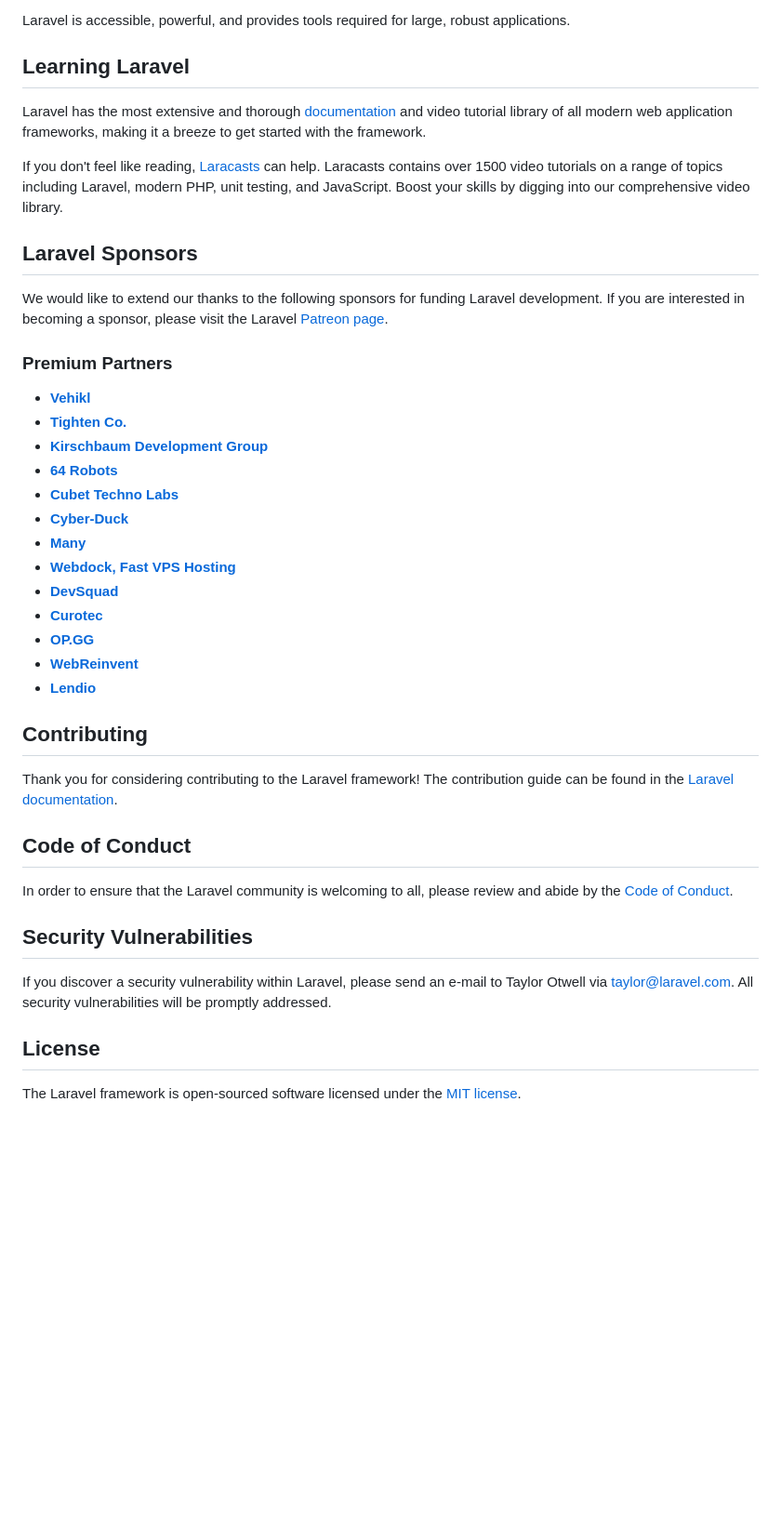
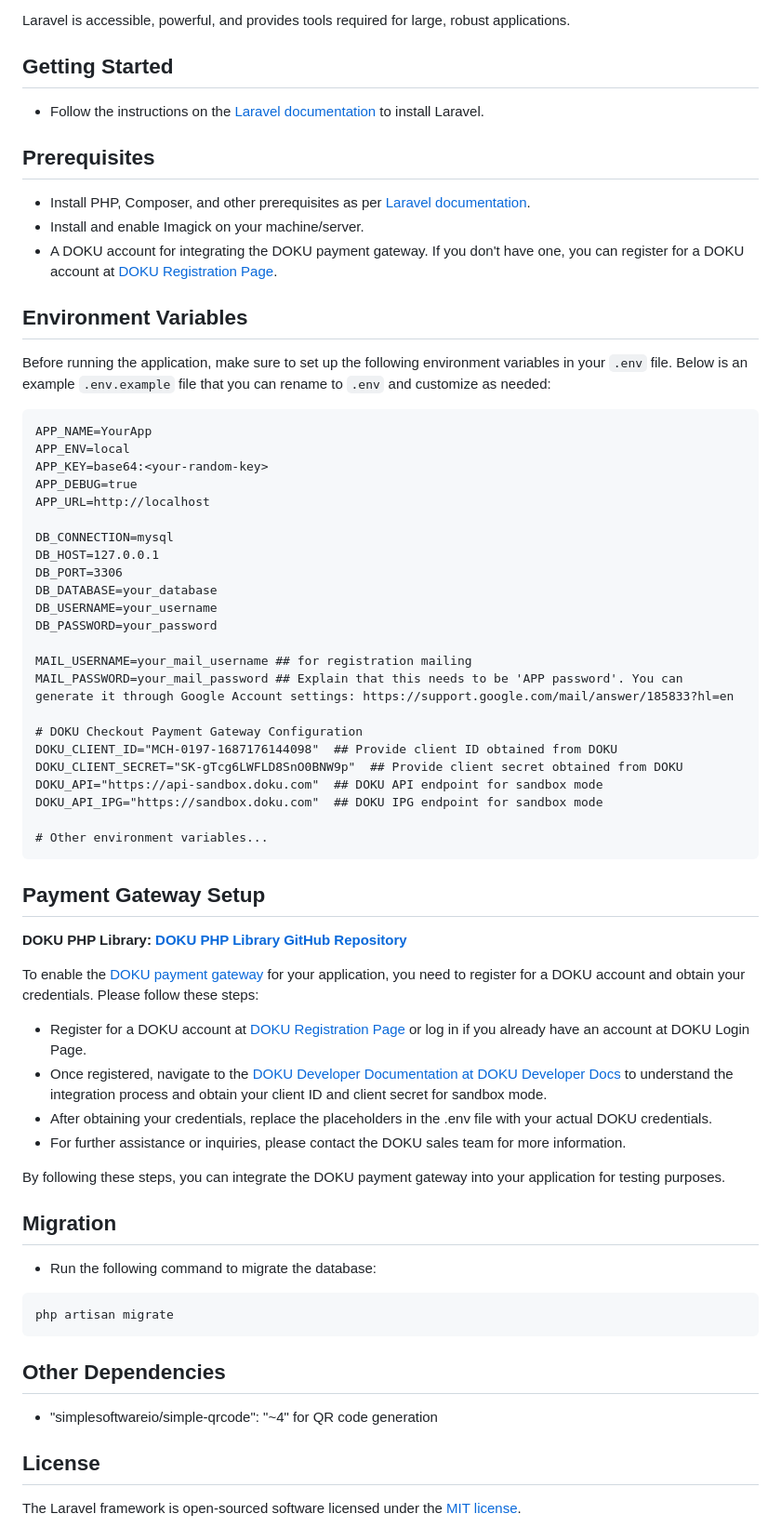
Before and after one commit to pandyatama17/depkesghwp, a Markdown page: README.md, the part around the change printed below. Shown: that part at 93% size. GitHub-like rendering; blank space fills up the shorter version.

`````diff
--- a/README.md
+++ b/README.md
@@ -21,43 +27,73 @@ Laravel is a web application framework with expressive, elegant syntax. We belie
 
 Laravel is accessible, powerful, and provides tools required for large, robust applications.
 
-## Learning Laravel
+## Getting Started
 
-Laravel has the most extensive and thorough [documentation](https://laravel.com/docs) and video tutorial library of all modern web application frameworks, making it a breeze to get started with the framework.
+- Follow the instructions on the [Laravel documentation](https://laravel.com/docs/installation) to install Laravel.
 
-If you don't feel like reading, [Laracasts](https://laracasts.com) can help. Laracasts contains over 1500 video tutorials on a range of topics including Laravel, modern PHP, unit testing, and JavaScript. Boost your skills by digging into our comprehensive video library.
+## Prerequisites
 
-## Laravel Sponsors
+- Install PHP, Composer, and other prerequisites as per [Laravel documentation](https://laravel.com/docs/installation#server-requirements).
+- Install and enable Imagick on your machine/server.
+- A DOKU account for integrating the DOKU payment gateway. If you don't have one, you can register for a DOKU account at [DOKU Registration Page](https://dashboard.doku.com/bo/register?utm_id=selfonboard).
 
-We would like to extend our thanks to the following sponsors for funding Laravel development. If you are interested in becoming a sponsor, please visit the Laravel [Patreon page](https://patreon.com/taylorotwell).
+## Environment Variables
 
-### Premium Partners
+Before running the application, make sure to set up the following environment variables in your `.env` file. Below is an example `.env.example` file that you can rename to `.env` and customize as needed:
 
-- **[Vehikl](https://vehikl.com/)**
-- **[Tighten Co.](https://tighten.co)**
-- **[Kirschbaum Development Group](https://kirschbaumdevelopment.com)**
-- **[64 Robots](https://64robots.com)**
-- **[Cubet Techno Labs](https://cubettech.com)**
-- **[Cyber-Duck](https://cyber-duck.co.uk)**
-- **[Many](https://www.many.co.uk)**
-- **[Webdock, Fast VPS Hosting](https://www.webdock.io/en)**
-- **[DevSquad](https://devsquad.com)**
-- **[Curotec](https://www.curotec.com/services/technologies/laravel/)**
-- **[OP.GG](https://op.gg)**
-- **[WebReinvent](https://webreinvent.com/?utm_source=laravel&utm_medium=github&utm_campaign=patreon-sponsors)**
-- **[Lendio](https://lendio.com)**
+````plaintext
+APP_NAME=YourApp
+APP_ENV=local
+APP_KEY=base64:<your-random-key>
+APP_DEBUG=true
+APP_URL=http://localhost
 
-## Contributing
+DB_CONNECTION=mysql
+DB_HOST=127.0.0.1
+DB_PORT=3306
+DB_DATABASE=your_database
+DB_USERNAME=your_username
+DB_PASSWORD=your_password
 
-Thank you for considering contributing to the Laravel framework! The contribution guide can be found in the [Laravel documentation](https://laravel.com/docs/contributions).
+MAIL_USERNAME=your_mail_username ## for registration mailing
+MAIL_PASSWORD=your_mail_password ## Explain that this needs to be 'APP password'. You can generate it through Google Account settings: https://support.google.com/mail/answer/185833?hl=en
 
-## Code of Conduct
+# DOKU Checkout Payment Gateway Configuration
+DOKU_CLIENT_ID="MCH-0197-1687176144098"  ## Provide client ID obtained from DOKU
+DOKU_CLIENT_SECRET="SK-gTcg6LWFLD8SnO0BNW9p"  ## Provide client secret obtained from DOKU
+DOKU_API="https://api-sandbox.doku.com"  ## DOKU API endpoint for sandbox mode
+DOKU_API_IPG="https://sandbox.doku.com"  ## DOKU IPG endpoint for sandbox mode
 
-In order to ensure that the Laravel community is welcoming to all, please review and abide by the [Code of Conduct](https://laravel.com/docs/contributions#code-of-conduct).
+# Other environment variables...
+````
 
-## Security Vulnerabilities
+## Payment Gateway Setup
 
-If you discover a security vulnerability within Laravel, please send an e-mail to Taylor Otwell via [taylor@laravel.com](mailto:taylor@laravel.com). All security vulnerabilities will be promptly addressed.
+
+**DOKU PHP Library: [DOKU PHP Library GitHub Repository](https://github.com/PTNUSASATUINTIARTHA-DOKU/jokul-php-library)**
+
+To enable the [DOKU payment gateway](https://developers.doku.com/accept-payment/doku-checkout) for your application, you need to register for a DOKU account and obtain your credentials. Please follow these steps:
+
+- Register for a DOKU account at [DOKU Registration Page](https://dashboard.doku.com/bo/register?utm_id=selfonboard) or log in if you already have an account at DOKU Login Page.
+- Once registered, navigate to the [DOKU Developer Documentation at DOKU Developer Docs](https://developers.doku.com/) to understand the integration process and obtain your client ID and client secret for sandbox mode.
+- After obtaining your credentials, replace the placeholders in the .env file with your actual DOKU credentials.
+- For further assistance or inquiries, please contact the DOKU sales team for more information.
+
+By following these steps, you can integrate the DOKU payment gateway into your application for testing purposes.
+
+
+## Migration
+- Run the following command to migrate the database:
+
+```bash
+php artisan migrate
+````
+
+## Other Dependencies
+
+- "simplesoftwareio/simple-qrcode": "~4"
+  for QR code generation
+
 
 ## License
 
`````
Also changed, not shown: other parts of README.md (+8 -2 lines).
